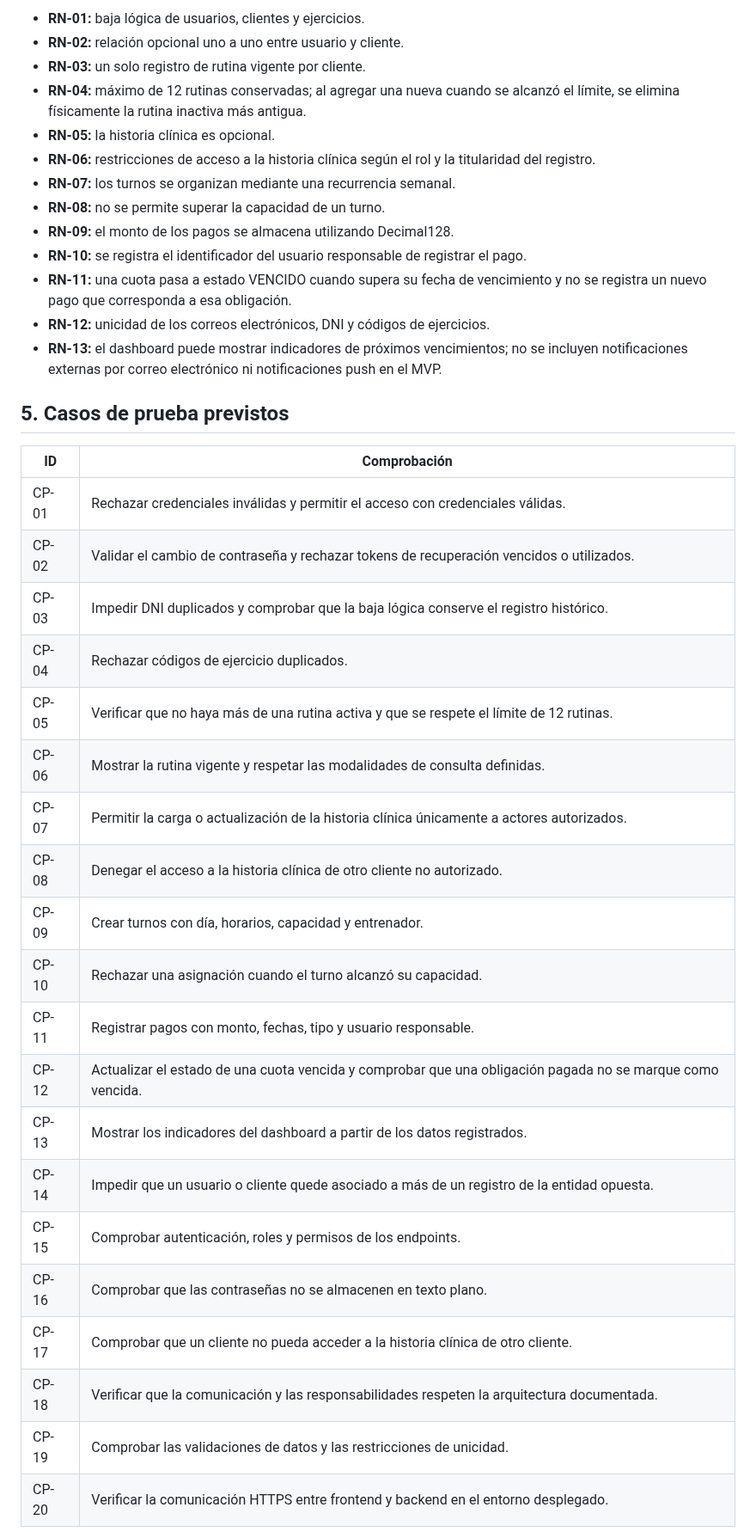
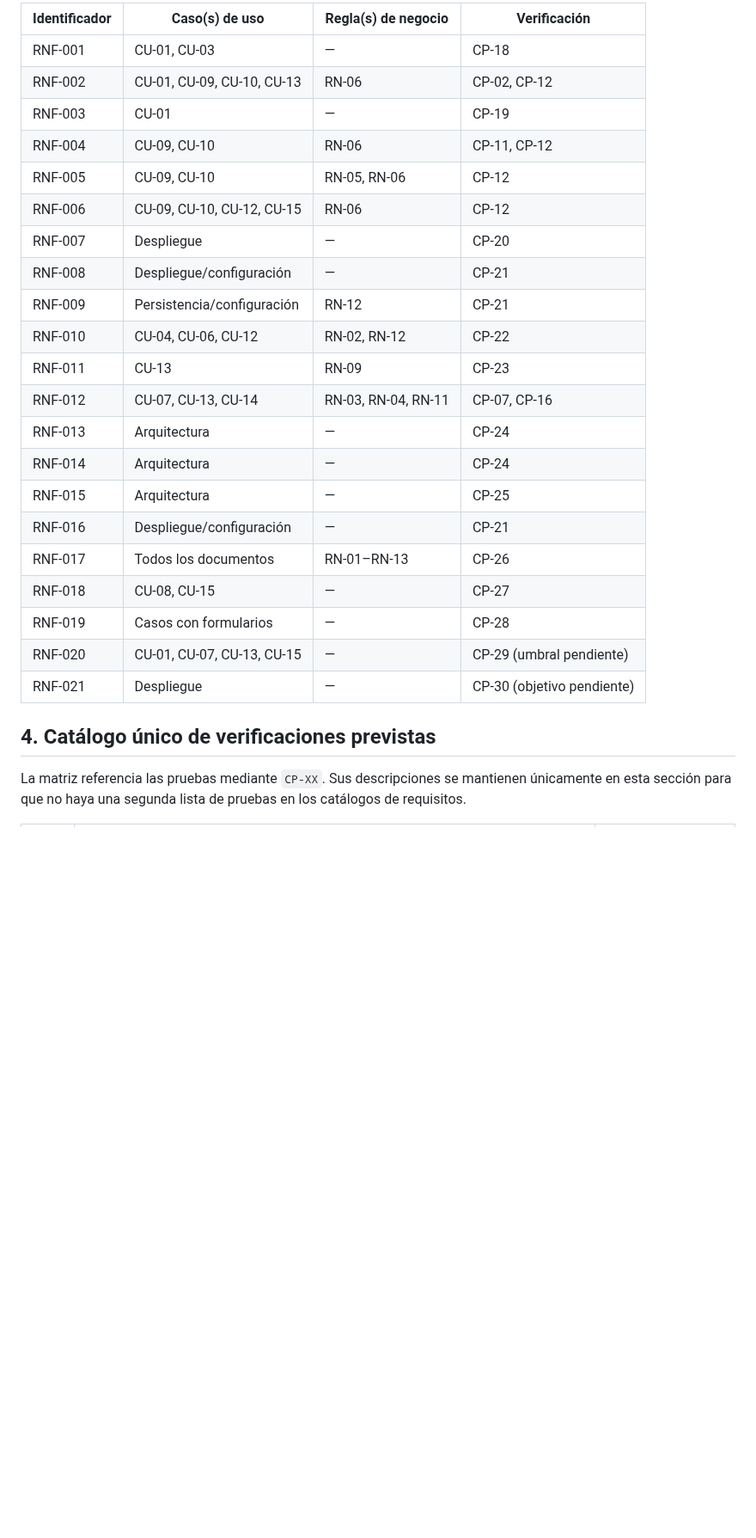
Before and after one commit to maurozavatti/TPI_Grupo_101_GymManager, a Markdown page: docs/MATRIZ_DE_TAZABILIDAD.md, the part around one of its changes. Shown at 86% size. Rendered like a GitHub page; blank space fills up the shorter version.

```diff
--- a/docs/MATRIZ_DE_TAZABILIDAD.md
+++ b/docs/MATRIZ_DE_TAZABILIDAD.md
@@ -40,40 +69,29 @@ Su objetivo es comprobar que las funcionalidades definidas para el proyecto est
 
-- **RN-01:** baja lógica de usuarios, clientes y ejercicios.
-- **RN-02:** relación opcional uno a uno entre usuario y cliente.
-- **RN-03:** un solo registro de rutina vigente por cliente.
-- **RN-04:** máximo de 12 rutinas conservadas; al agregar una nueva cuando se alcanzó el límite, se elimina físicamente la rutina inactiva más antigua.
-- **RN-05:** la historia clínica es opcional.
-- **RN-06:** restricciones de acceso a la historia clínica según el rol y la titularidad del registro.
-- **RN-07:** los turnos se organizan mediante una recurrencia semanal.
-- **RN-08:** no se permite superar la capacidad de un turno.
-- **RN-09:** el monto de los pagos se almacena utilizando Decimal128.
-- **RN-10:** se registra el identificador del usuario responsable de registrar el pago.
-- **RN-11:** una cuota pasa a estado VENCIDO cuando supera su fecha de vencimiento y no se registra un nuevo pago que corresponda a esa obligación.
-- **RN-12:** unicidad de los correos electrónicos, DNI y códigos de ejercicios.
-- **RN-13:** el dashboard puede mostrar indicadores de próximos vencimientos; no se incluyen notificaciones externas por correo electrónico ni notificaciones push en el MVP.
+| Identificador | Caso(s) de uso | Regla(s) de negocio | Verificación |
+|---|---|---|---|
+| RNF-001 | CU-01, CU-03 | — | CP-18 |
+| RNF-002 | CU-01, CU-09, CU-10, CU-13 | RN-06 | CP-02, CP-12 |
+| RNF-003 | CU-01 | — | CP-19 |
+| RNF-004 | CU-09, CU-10 | RN-06 | CP-11, CP-12 |
+| RNF-005 | CU-09, CU-10 | RN-05, RN-06 | CP-12 |
+| RNF-006 | CU-09, CU-10, CU-12, CU-15 | RN-06 | CP-12 |
+| RNF-007 | Despliegue | — | CP-20 |
+| RNF-008 | Despliegue/configuración | — | CP-21 |
+| RNF-009 | Persistencia/configuración | RN-12 | CP-21 |
+| RNF-010 | CU-04, CU-06, CU-12 | RN-02, RN-12 | CP-22 |
+| RNF-011 | CU-13 | RN-09 | CP-23 |
+| RNF-012 | CU-07, CU-13, CU-14 | RN-03, RN-04, RN-11 | CP-07, CP-16 |
+| RNF-013 | Arquitectura | — | CP-24 |
+| RNF-014 | Arquitectura | — | CP-24 |
+| RNF-015 | Arquitectura | — | CP-25 |
+| RNF-016 | Despliegue/configuración | — | CP-21 |
+| RNF-017 | Todos los documentos | RN-01–RN-13 | CP-26 |
+| RNF-018 | CU-08, CU-15 | — | CP-27 |
+| RNF-019 | Casos con formularios | — | CP-28 |
+| RNF-020 | CU-01, CU-07, CU-13, CU-15 | — | CP-29 (umbral pendiente) |
+| RNF-021 | Despliegue | — | CP-30 (objetivo pendiente) |
 
-## 5. Casos de prueba previstos
+## 4. Catálogo único de verificaciones previstas
 
-| ID | Comprobación |
-|---|---|
-| CP-01 | Rechazar credenciales inválidas y permitir el acceso con credenciales válidas. |
-| CP-02 | Validar el cambio de contraseña y rechazar tokens de recuperación vencidos o utilizados. |
-| CP-03 | Impedir DNI duplicados y comprobar que la baja lógica conserve el registro histórico. |
-| CP-04 | Rechazar códigos de ejercicio duplicados. |
-| CP-05 | Verificar que no haya más de una rutina activa y que se respete el límite de 12 rutinas. |
-| CP-06 | Mostrar la rutina vigente y respetar las modalidades de consulta definidas. |
-| CP-07 | Permitir la carga o actualización de la historia clínica únicamente a actores autorizados. |
-| CP-08 | Denegar el acceso a la historia clínica de otro cliente no autorizado. |
-| CP-09 | Crear turnos con día, horarios, capacidad y entrenador. |
-| CP-10 | Rechazar una asignación cuando el turno alcanzó su capacidad. |
-| CP-11 | Registrar pagos con monto, fechas, tipo y usuario responsable. |
-| CP-12 | Actualizar el estado de una cuota vencida y comprobar que una obligación pagada no se marque como vencida. |
-| CP-13 | Mostrar los indicadores del dashboard a partir de los datos registrados. |
-| CP-14 | Impedir que un usuario o cliente quede asociado a más de un registro de la entidad opuesta. |
-| CP-15 | Comprobar autenticación, roles y permisos de los endpoints. |
-| CP-16 | Comprobar que las contraseñas no se almacenen en texto plano. |
-| CP-17 | Comprobar que un cliente no pueda acceder a la historia clínica de otro cliente. |
-| CP-18 | Verificar que la comunicación y las responsabilidades respeten la arquitectura documentada. |
-| CP-19 | Comprobar las validaciones de datos y las restricciones de unicidad. |
-| CP-20 | Verificar la comunicación HTTPS entre frontend y backend en el entorno desplegado. |
+La matriz referencia las pruebas mediante `CP-XX`. Sus descripciones se mantienen únicamente en esta sección para que no haya una segunda lista de pruebas en los catálogos de requisitos.
 
```
Also changed, not shown: other parts of docs/MATRIZ_DE_TAZABILIDAD.md (+104 -34 lines), docs/REQUERIMIENTOS_FUNCIONALES.md (added, +157 -0 lines), docs/REQUERIMIENTOS_NO_FUNCIONALES.md (added, +83 -0 lines).
